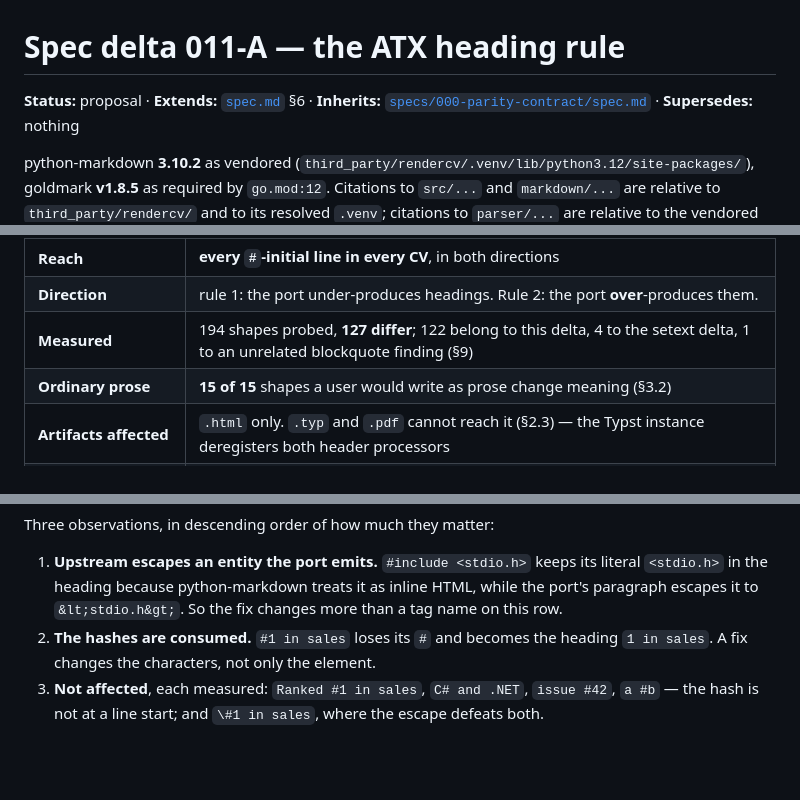
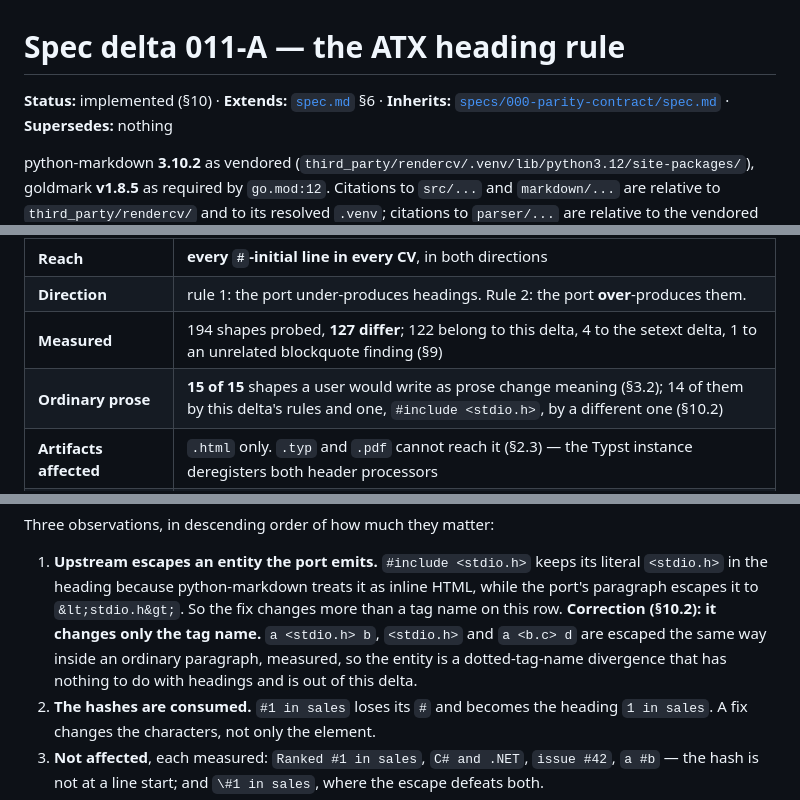
Before and after one commit to nonamecat19/rendercv-go, a Markdown page: specs/011-markdown-and-html/spec-delta-atx.md, 3 parts joined by grey strips. Rendered like a GitHub page; blank space fills up the shorter version.

```diff
--- a/specs/011-markdown-and-html/spec-delta-atx.md
+++ b/specs/011-markdown-and-html/spec-delta-atx.md
@@ -1,6 +1,6 @@
 # Spec delta 011-A — the ATX heading rule
 
-**Status:** proposal · **Extends:** [`spec.md`](spec.md) §6 · **Inherits:**
+**Status:** implemented (§10) · **Extends:** [`spec.md`](spec.md) §6 · **Inherits:**
 [`specs/000-parity-contract/spec.md`](../000-parity-contract/spec.md) · **Supersedes:** nothing
 
 python-markdown **3.10.2** as vendored (`third_party/rendercv/.venv/lib/python3.12/site-packages/`),
@@ -24,7 +24,7 @@ in one pass over 194 shapes (`AGENTS.md` §10.1). The recipes are in §8. **It p
 | **Reach** | **every `#`-initial line in every CV**, in both directions |
 | **Direction** | rule 1: the port under-produces headings. Rule 2: the port **over**-produces them. |
 | **Measured** | 194 shapes probed, **127 differ**; 122 belong to this delta, 4 to the setext delta, 1 to an unrelated blockquote finding (§9) |
-| **Ordinary prose** | **15 of 15** shapes a user would write as prose change meaning (§3.2) |
+| **Ordinary prose** | **15 of 15** shapes a user would write as prose change meaning (§3.2); 14 of them by this delta's rules and one, `#include <stdio.h>`, by a different one (§10.2) |
 | **Artifacts affected** | `.html` only. `.typ` and `.pdf` cannot reach it (§2.3) — the Typst instance deregisters both header processors |
 | **Differential blindness** | **0 of the 761 `html.json` rows would change** (§5.1) |
 | **Corpus blindness** | **0 of the golden `.md` lines** are in the divergent class (§5.2) |
@@ -208,6 +208,9 @@ Three observations, in descending order of how much they matter:
 1. **Upstream escapes an entity the port emits.** `#include <stdio.h>` keeps its literal `<stdio.h>`
    in the heading because python-markdown treats it as inline HTML, while the port's paragraph
    escapes it to `&lt;stdio.h&gt;`. So the fix changes more than a tag name on this row.
+   **Correction (§10.2): it changes only the tag name.** `a <stdio.h> b`, `<stdio.h>` and
+   `a <b.c> d` are escaped the same way inside an ordinary paragraph, measured, so the entity is a
+   dotted-tag-name divergence that has nothing to do with headings and is out of this delta.
 2. **The hashes are consumed.** `#1 in sales` loses its `#` and becomes the heading `1 in sales`. A
    fix changes the characters, not only the element.
 3. **Not affected**, each measured: `Ranked #1 in sales`, `C# and .NET`, `issue #42`, `a #b` — the
```
Also changed, not shown: other parts of specs/011-markdown-and-html/spec-delta-atx.md (+49 -0 lines).
